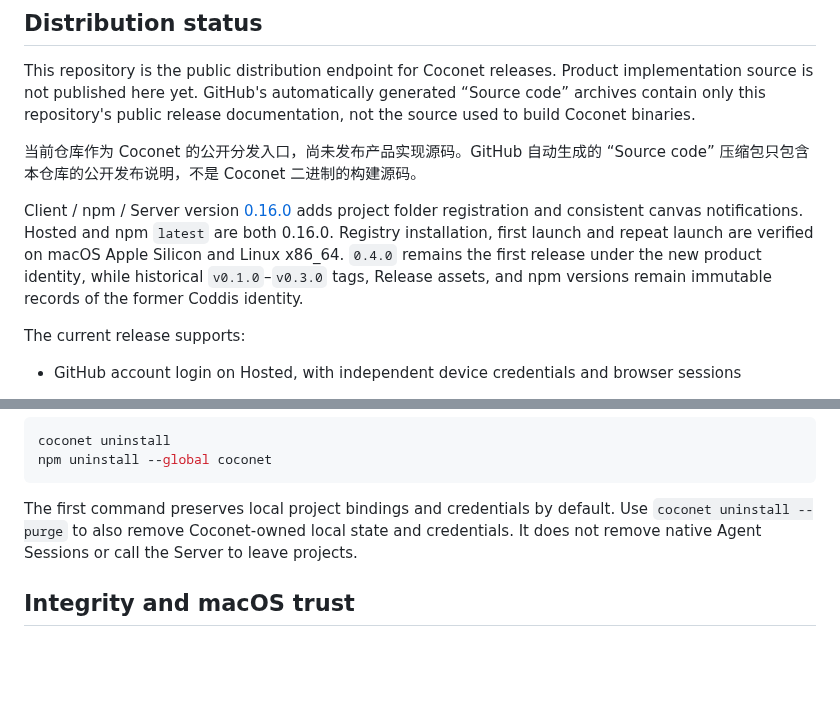
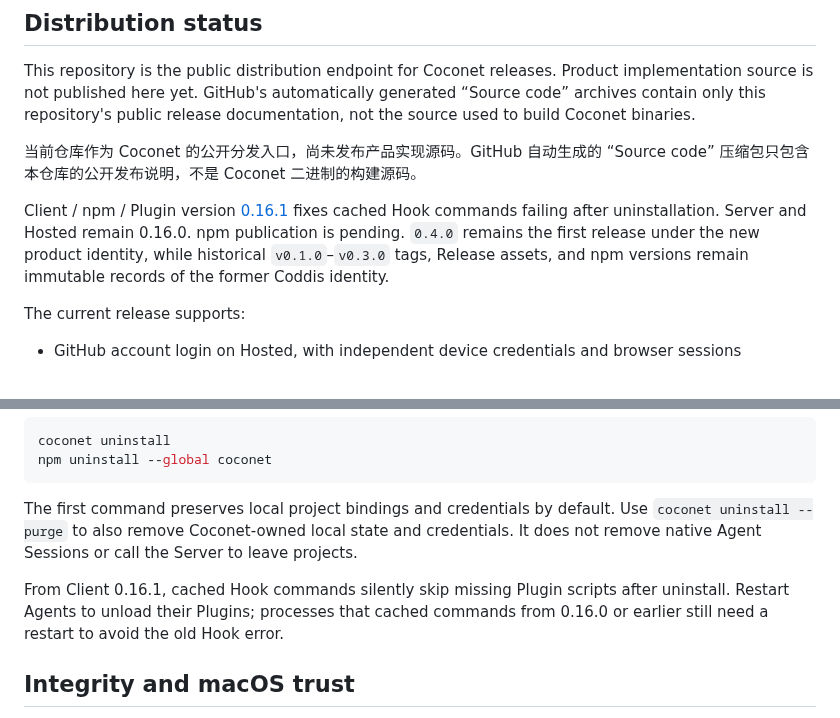
Before and after one commit to xfey/coconet, a Markdown page: README.md, 2 parts joined by grey strips. Drawn GitHub-style; blank space fills up the shorter version.

Commit message:
Document 0.16.1 cached Hook uninstall fix

```diff
--- a/README.md
+++ b/README.md
@@ -10,7 +10,7 @@ This repository is the public distribution endpoint for Coconet releases. Produc
 
 当前仓库作为 Coconet 的公开分发入口，尚未发布产品实现源码。GitHub 自动生成的 “Source code” 压缩包只包含本仓库的公开发布说明，不是 Coconet 二进制的构建源码。
 
-Client / npm / Server version [0.16.0](https://github.com/xfey/coconet/releases/tag/v0.16.0) adds project folder registration and consistent canvas notifications. Hosted and npm `latest` are both 0.16.0. Registry installation, first launch and repeat launch are verified on macOS Apple Silicon and Linux x86_64. `0.4.0` remains the first release under the new product identity, while historical `v0.1.0`–`v0.3.0` tags, Release assets, and npm versions remain immutable records of the former Coddis identity.
+Client / npm / Plugin version [0.16.1](https://github.com/xfey/coconet/releases/tag/v0.16.1) fixes cached Hook commands failing after uninstallation. Server and Hosted remain 0.16.0. npm publication is pending. `0.4.0` remains the first release under the new product identity, while historical `v0.1.0`–`v0.3.0` tags, Release assets, and npm versions remain immutable records of the former Coddis identity.
 
 The current release supports:
 
@@ -136,6 +136,8 @@ npm uninstall --global coconet
 
 The first command preserves local project bindings and credentials by default. Use `coconet uninstall --purge` to also remove Coconet-owned local state and credentials. It does not remove native Agent Sessions or call the Server to leave projects.
 
+From Client 0.16.1, cached Hook commands silently skip missing Plugin scripts after uninstall. Restart Agents to unload their Plugins; processes that cached commands from 0.16.0 or earlier still need a restart to avoid the old Hook error.
+
 ## Integrity and macOS trust
 
 Full Client / Server releases include six platform archives, their per-archive `.sha256` files, a complete `SHA256SUMS`, and `release.json`. The Server-only 0.15.2 release contains two Linux Server archives, their checksums, `SHA256SUMS`, and `server-release.json`; existing Client releases and npm versions remain unchanged. macOS Runtime and Bootstrap binaries are signed with Developer ID, use hardened runtime and a secure timestamp, and are notarized by Apple. The bundled Node executable retains its upstream Node.js Foundation signature.
```
